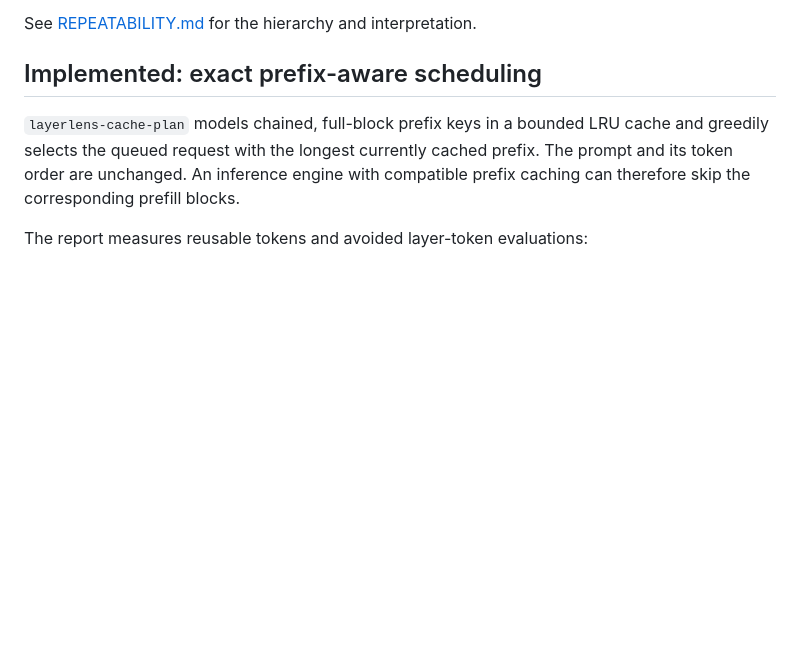
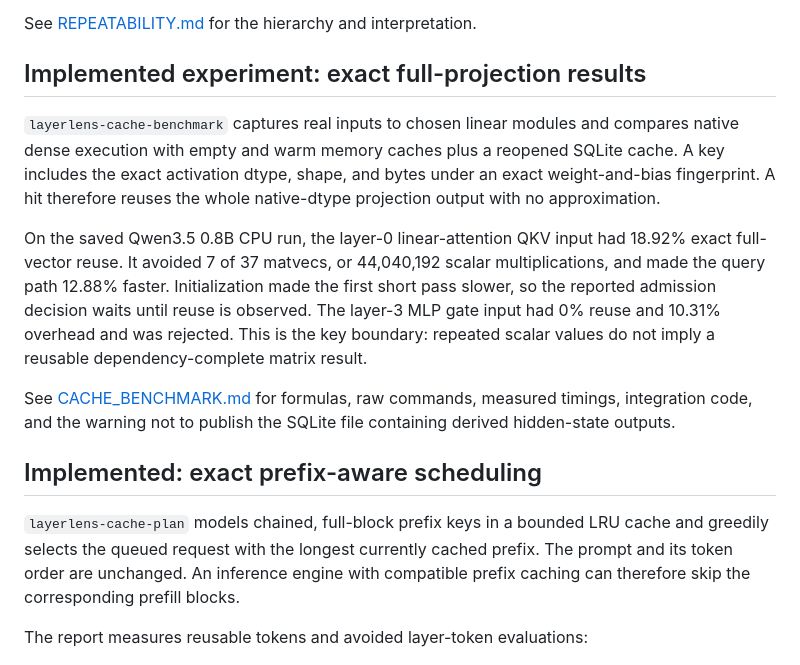
Before and after one commit to coconinja2/layerlens, a Markdown page: CACHE_STRATEGIES.md, the part around the change. GitHub-like rendering; blank space fills up the shorter version.

```diff
--- a/CACHE_STRATEGIES.md
+++ b/CACHE_STRATEGIES.md
@@ -34,6 +34,26 @@ operation. Contextual four-value tiles, full vectors, and query-head vectors had
 different model or backend can be compared rather than assumed equivalent.
 
 See [REPEATABILITY.md](REPEATABILITY.md) for the hierarchy and interpretation.
+
+## Implemented experiment: exact full-projection results
+
+`layerlens-cache-benchmark` captures real inputs to chosen linear modules and
+compares native dense execution with empty and warm memory caches plus a
+reopened SQLite cache. A key includes the exact activation dtype, shape, and
+bytes under an exact weight-and-bias fingerprint. A hit therefore reuses the
+whole native-dtype projection output with no approximation.
+
+On the saved Qwen3.5 0.8B CPU run, the layer-0 linear-attention QKV input had
+18.92% exact full-vector reuse. It avoided 7 of 37 matvecs, or 44,040,192 scalar
+multiplications, and made the query path 12.88% faster. Initialization made the
+first short pass slower, so the reported admission decision waits until reuse is
+observed. The layer-3 MLP gate input had 0% reuse and 10.31% overhead and was
+rejected. This is the key boundary: repeated scalar values do not imply a
+reusable dependency-complete matrix result.
+
+See [CACHE_BENCHMARK.md](CACHE_BENCHMARK.md) for formulas, raw commands,
+measured timings, integration code, and the warning not to publish the SQLite
+file containing derived hidden-state outputs.
 
 ## Implemented: exact prefix-aware scheduling
 
```
Also changed, not shown: CACHE_BENCHMARK.md (added, +129 -0 lines), INTEGRATION.md (+32 -0 lines), README.md (+25 -0 lines), docs/layerlens-cache-benchmark.png (added), 8 other files.
